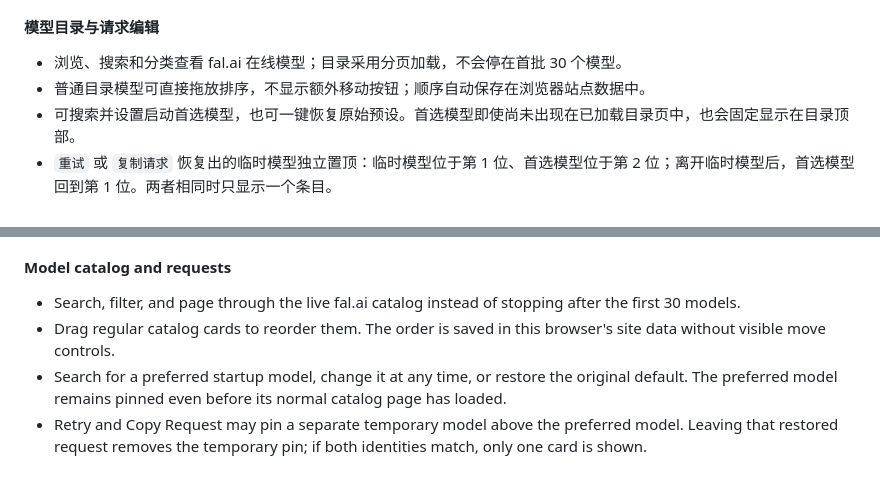
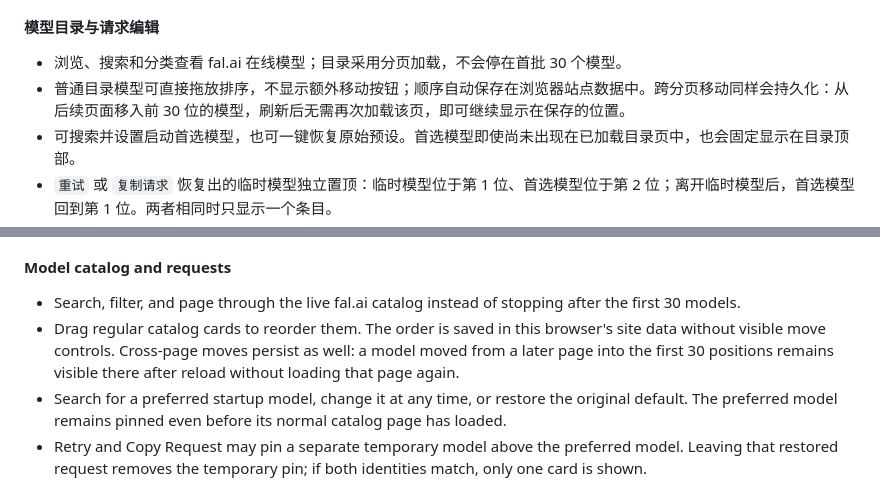
Before and after one commit to qjj2020another/fal-playground, a Markdown page: README.md, 2 parts joined by grey strips. Drawn GitHub-style.

Commit message:
Document cross-page model ordering

```diff
--- a/README.md
+++ b/README.md
@@ -17,7 +17,7 @@ FAL Workbench 是一个运行在本机浏览器中的 fal.ai 可视化工作台
 #### 模型目录与请求编辑
 
 - 浏览、搜索和分类查看 fal.ai 在线模型；目录采用分页加载，不会停在首批 30 个模型。
-- 普通目录模型可直接拖放排序，不显示额外移动按钮；顺序自动保存在浏览器站点数据中。
+- 普通目录模型可直接拖放排序，不显示额外移动按钮；顺序自动保存在浏览器站点数据中。跨分页移动同样会持久化：从后续页面移入前 30 位的模型，刷新后无需再次加载该页，即可继续显示在保存的位置。
 - 可搜索并设置启动首选模型，也可一键恢复原始预设。首选模型即使尚未出现在已加载目录页中，也会固定显示在目录顶部。
 - `重试` 或 `复制请求` 恢复出的临时模型独立置顶：临时模型位于第 1 位、首选模型位于第 2 位；离开临时模型后，首选模型回到第 1 位。两者相同时只显示一个条目。
 - 根据模型 OpenAPI Schema 自动生成可视化参数表单，同时保留完整 JSON 编辑模式和请求预览。
@@ -185,7 +185,7 @@ The local Node.js service listens on `127.0.0.1:14726` by default. It handles fa
 #### Model catalog and requests
 
 - Search, filter, and page through the live fal.ai catalog instead of stopping after the first 30 models.
-- Drag regular catalog cards to reorder them. The order is saved in this browser's site data without visible move controls.
+- Drag regular catalog cards to reorder them. The order is saved in this browser's site data without visible move controls. Cross-page moves persist as well: a model moved from a later page into the first 30 positions remains visible there after reload without loading that page again.
 - Search for a preferred startup model, change it at any time, or restore the original default. The preferred model remains pinned even before its normal catalog page has loaded.
 - Retry and Copy Request may pin a separate temporary model above the preferred model. Leaving that restored request removes the temporary pin; if both identities match, only one card is shown.
 - Generate visual forms from OpenAPI schemas while retaining a full JSON editor and request preview.
```
